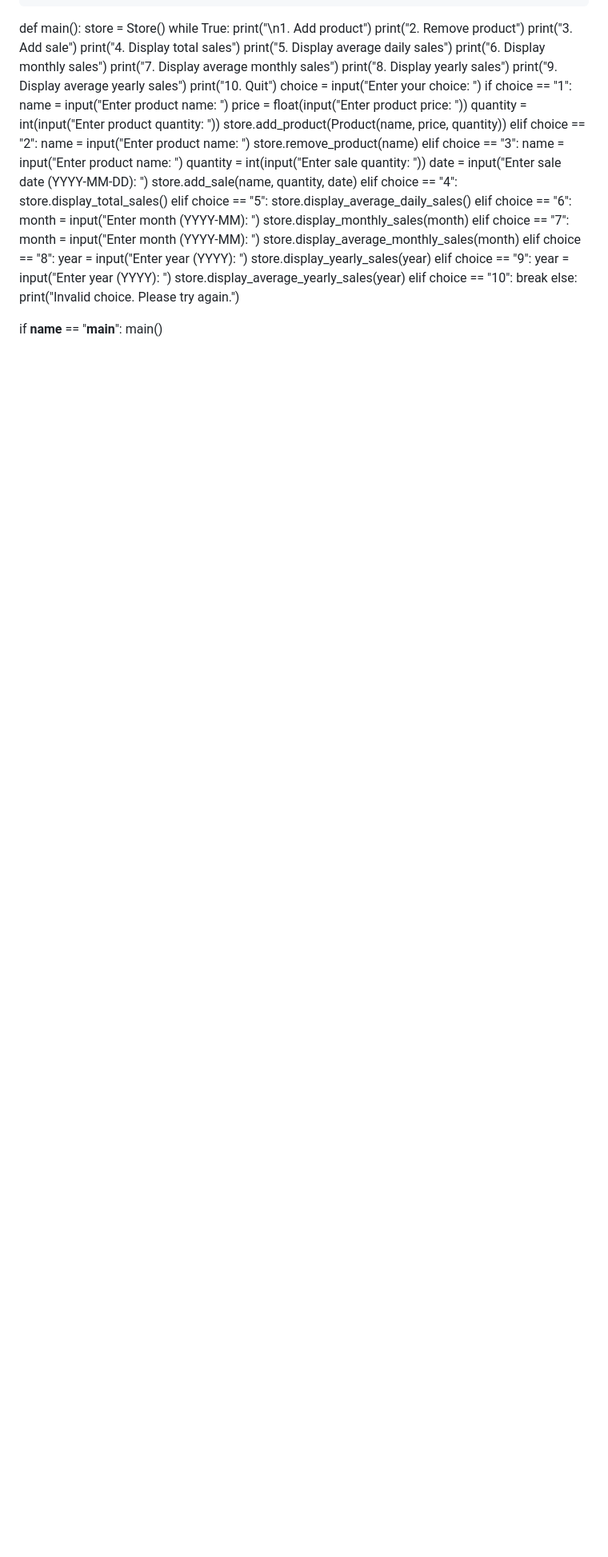
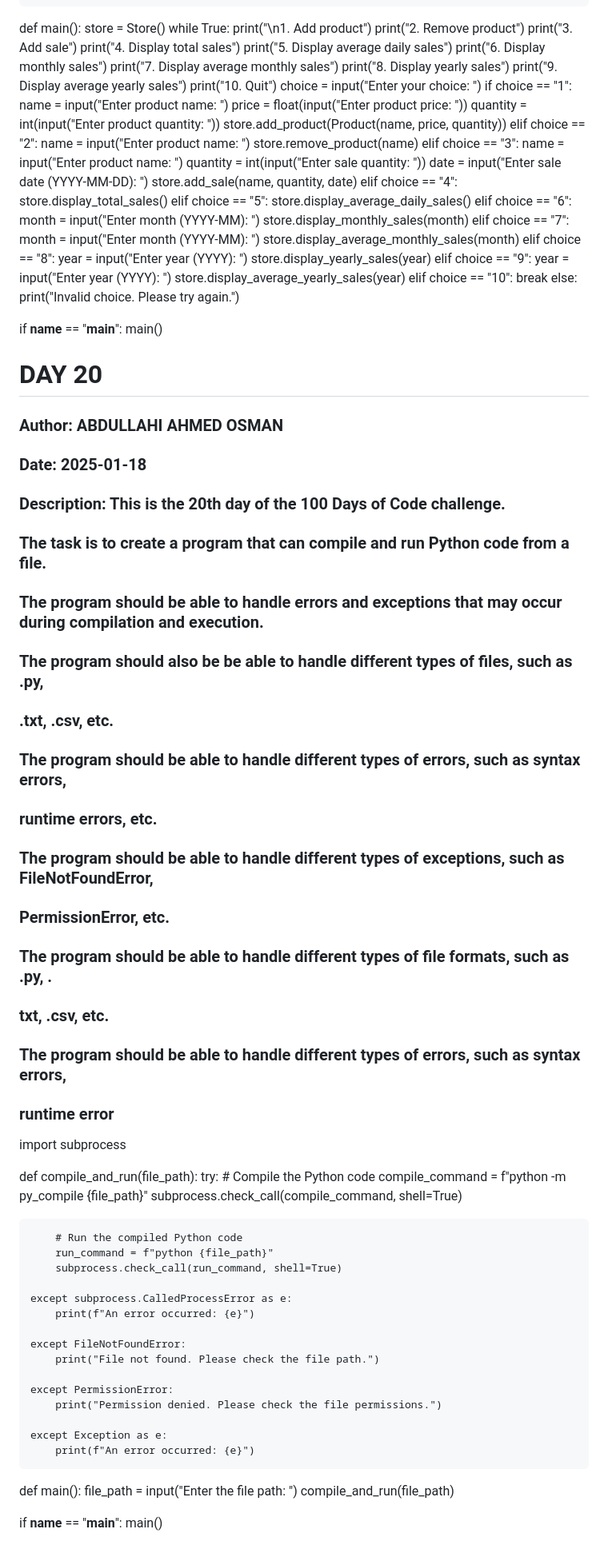
Before and after one commit to reyr3v4cud83guy/My100DaysOfCode, a Markdown page: README.md, the part around the change. Shown at 80% size. Rendered like a GitHub page; blank space fills up the shorter version.

Commit message:
THIS THE LATEST READ.md FILE

```diff
--- a/README.md
+++ b/README.md
@@ -1289,3 +1289,53 @@ def main():
 
 if __name__ == "__main__":
     main()
+
+
+DAY 20
+=========================
+### Author: ABDULLAHI AHMED OSMAN
+### Date: 2025-01-18
+### Description: This is the 20th day of the 100 Days of Code challenge.
+### The task is to create a program that can compile and run Python code from a file.
+### The program should be able to handle errors and exceptions that may occur during compilation and execution.
+### The program should also be be able to handle different types of files, such as .py,
+### .txt, .csv, etc.
+### The program should be able to handle different types of errors, such as syntax errors,
+### runtime errors, etc.
+### The program should be able to handle different types of exceptions, such as FileNotFoundError,
+### PermissionError, etc.
+### The program should be able to handle different types of file formats, such as .py, .
+### txt, .csv, etc.
+### The program should be able to handle different types of errors, such as syntax errors,
+### runtime error
+
+import subprocess
+
+def compile_and_run(file_path):
+    try:
+        # Compile the Python code
+        compile_command = f"python -m py_compile {file_path}"
+        subprocess.check_call(compile_command, shell=True)
+
+        # Run the compiled Python code
+        run_command = f"python {file_path}"
+        subprocess.check_call(run_command, shell=True)
+
+    except subprocess.CalledProcessError as e:
+        print(f"An error occurred: {e}")
+
+    except FileNotFoundError:
+        print("File not found. Please check the file path.")
+
+    except PermissionError:
+        print("Permission denied. Please check the file permissions.")
+
+    except Exception as e:
+        print(f"An error occurred: {e}")
+
+def main():
+    file_path = input("Enter the file path: ")
+    compile_and_run(file_path)
+
+if __name__ == "__main__":
+    main()
```
